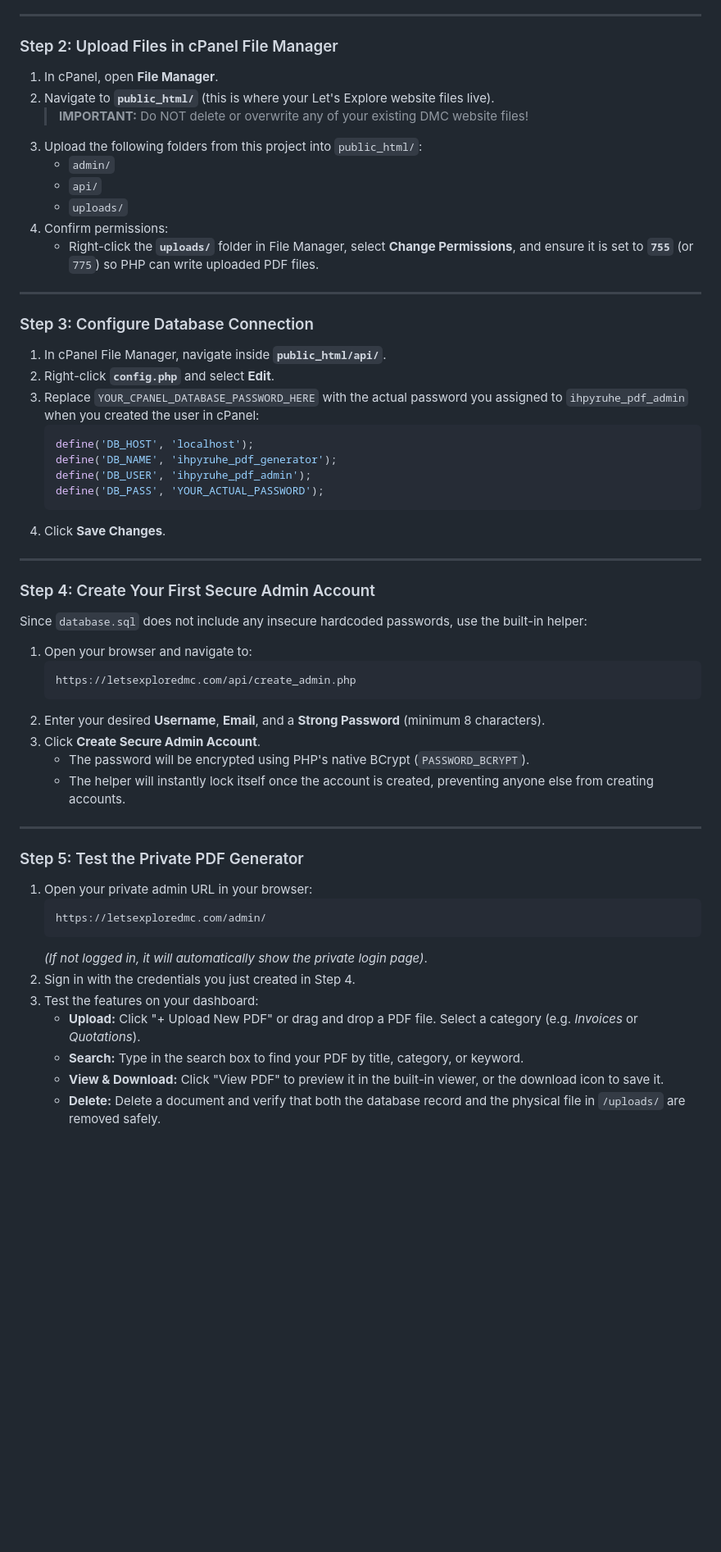
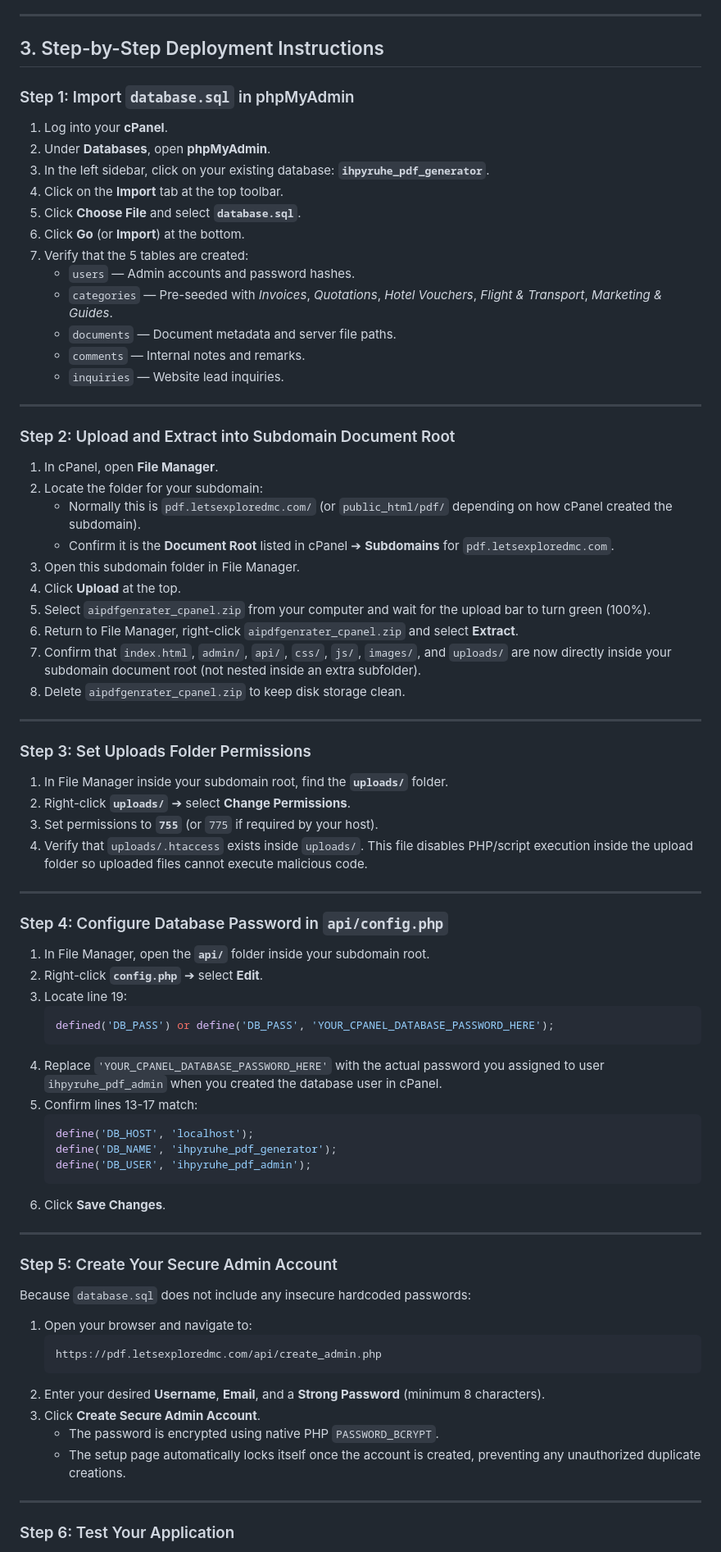
Before and after one commit to Asmitakukreja18/pdf-gen, a Markdown page: README_CPANEL.md, the part around one of its changes. Shown at 82% size. Drawn GitHub-style; blank space fills up the shorter version.

Commit message:
docs: update deployment guide for subdomain pdf.letsexploredmc.com

````diff
--- a/README_CPANEL.md
+++ b/README_CPANEL.md
@@ -65,56 +81,76 @@ your-cPanel-server (public_html)/
 
 ---
 
-### Step 2: Upload Files in cPanel File Manager
-1. In cPanel, open **File Manager**.
-2. Navigate to **`public_html/`** (this is where your Let's Explore website files live).
-   > **IMPORTANT:** Do NOT delete or overwrite any of your existing DMC website files!
-3. Upload the following folders from this project into `public_html/`:
-   - `admin/`
-   - `api/`
-   - `uploads/`
-4. Confirm permissions:
-   - Right-click the **`uploads/`** folder in File Manager, select **Change Permissions**, and ensure it is set to **`755`** (or `775`) so PHP can write uploaded PDF files.
+## 3. Step-by-Step Deployment Instructions
+
+### Step 1: Import `database.sql` in phpMyAdmin
+1. Log into your **cPanel**.
+2. Under **Databases**, open **phpMyAdmin**.
+3. In the left sidebar, click on your existing database: **`ihpyruhe_pdf_generator`**.
+4. Click on the **Import** tab at the top toolbar.
+5. Click **Choose File** and select **`database.sql`**.
+6. Click **Go** (or **Import**) at the bottom.
+7. Verify that the 5 tables are created:
+   * `users` — Admin accounts and password hashes.
+   * `categories` — Pre-seeded with *Invoices*, *Quotations*, *Hotel Vouchers*, *Flight & Transport*, *Marketing & Guides*.
+   * `documents` — Document metadata and server file paths.
+   * `comments` — Internal notes and remarks.
+   * `inquiries` — Website lead inquiries.
 
 ---
 
-### Step 3: Configure Database Connection
-1. In cPanel File Manager, navigate inside **`public_html/api/`**.
-2. Right-click **`config.php`** and select **Edit**.
-3. Replace `YOUR_CPANEL_DATABASE_PASSWORD_HERE` with the actual password you assigned to `ihpyruhe_pdf_admin` when you created the user in cPanel:
+### Step 2: Upload and Extract into Subdomain Document Root
+1. In cPanel, open **File Manager**.
+2. Locate the folder for your subdomain:
+   * Normally this is `pdf.letsexploredmc.com/` (or `public_html/pdf/` depending on how cPanel created the subdomain).
+   * Confirm it is the **Document Root** listed in cPanel ➔ **Subdomains** for `pdf.letsexploredmc.com`.
+3. Open this subdomain folder in File Manager.
+4. Click **Upload** at the top.
+5. Select `aipdfgenrater_cpanel.zip` from your computer and wait for the upload bar to turn green (100%).
+6. Return to File Manager, right-click `aipdfgenrater_cpanel.zip` and select **Extract**.
+7. Confirm that `index.html`, `admin/`, `api/`, `css/`, `js/`, `images/`, and `uploads/` are now directly inside your subdomain document root (not nested inside an extra subfolder).
+8. Delete `aipdfgenrater_cpanel.zip` to keep disk storage clean.
+
+---
+
+### Step 3: Set Uploads Folder Permissions
+1. In File Manager inside your subdomain root, find the **`uploads/`** folder.
+2. Right-click **`uploads/`** ➔ select **Change Permissions**.
+3. Set permissions to **`755`** (or `775` if required by your host).
+4. Verify that `uploads/.htaccess` exists inside `uploads/`. This file disables PHP/script execution inside the upload folder so uploaded files cannot execute malicious code.
+
+---
+
+### Step 4: Configure Database Password in `api/config.php`
+1. In File Manager, open the **`api/`** folder inside your subdomain root.
+2. Right-click **`config.php`** ➔ select **Edit**.
+3. Locate line 19:
+   ```php
+   defined('DB_PASS') or define('DB_PASS', 'YOUR_CPANEL_DATABASE_PASSWORD_HERE');
+   ```
+4. Replace `'YOUR_CPANEL_DATABASE_PASSWORD_HERE'` with the actual password you assigned to user `ihpyruhe_pdf_admin` when you created the database user in cPanel.
+5. Confirm lines 13-17 match:
    ```php
    define('DB_HOST', 'localhost');
    define('DB_NAME', 'ihpyruhe_pdf_generator');
    define('DB_USER', 'ihpyruhe_pdf_admin');
-   define('DB_PASS', 'YOUR_ACTUAL_PASSWORD');
    ```
-4. Click **Save Changes**.
+6. Click **Save Changes**.
 
 ---
 
-### Step 4: Create Your First Secure Admin Account
-Since `database.sql` does not include any insecure hardcoded passwords, use the built-in helper:
+### Step 5: Create Your Secure Admin Account
+Because `database.sql` does not include any insecure hardcoded passwords:
 1. Open your browser and navigate to:
-   ```
-   https://letsexploredmc.com/api/create_admin.php
+   ```text
+   https://pdf.letsexploredmc.com/api/create_admin.php
    ```
 2. Enter your desired **Username**, **Email**, and a **Strong Password** (minimum 8 characters).
 3. Click **Create Secure Admin Account**.
-   - The password will be encrypted using PHP's native BCrypt (`PASSWORD_BCRYPT`).
-   - The helper will instantly lock itself once the account is created, preventing anyone else from creating accounts.
+   * The password is encrypted using native PHP `PASSWORD_BCRYPT`.
+   * The setup page automatically locks itself once the account is created, preventing any unauthorized duplicate creations.
 
 ---
 
-### Step 5: Test the Private PDF Generator
-1. Open your private admin URL in your browser:
-   ```
-   https://letsexploredmc.com/admin/
-   ```
-   *(If not logged in, it will automatically show the private login page)*.
-2. Sign in with the credentials you just created in Step 4.
-3. Test the features on your dashboard:
-   - **Upload:** Click "+ Upload New PDF" or drag and drop a PDF file. Select a category (e.g. *Invoices* or *Quotations*).
-   - **Search:** Type in the search box to find your PDF by title, category, or keyword.
-   - **View & Download:** Click "View PDF" to preview it in the built-in viewer, or the download icon to save it.
-   - **Delete:** Delete a document and verify that both the database record and the physical file in `/uploads/` are removed safely.
+### Step 6: Test Your Application
 
````
Also changed, not shown: other parts of README_CPANEL.md (+87 -57 lines).
